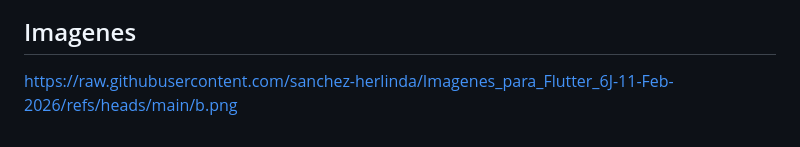
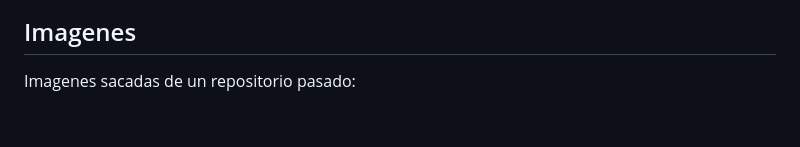
Before and after one commit to sanchez-herlinda/Proyecto-final-Restaurante-LaRoma, a Markdown page: README.md, the part around the change. Rendered like a GitHub page.

```diff
--- a/README.md
+++ b/README.md
@@ -109,5 +109,4 @@ Fase 2:
 <img width="947" height="823" alt="image" src="https://github.com/user-attachments/assets/a5a1da77-3d80-4253-a470-da0684d969bd" />
 
 ## Imagenes
-
-https://raw.githubusercontent.com/sanchez-herlinda/Imagenes_para_Flutter_6J-11-Feb-2026/refs/heads/main/b.png
+Imagenes sacadas de un repositorio pasado:
```
